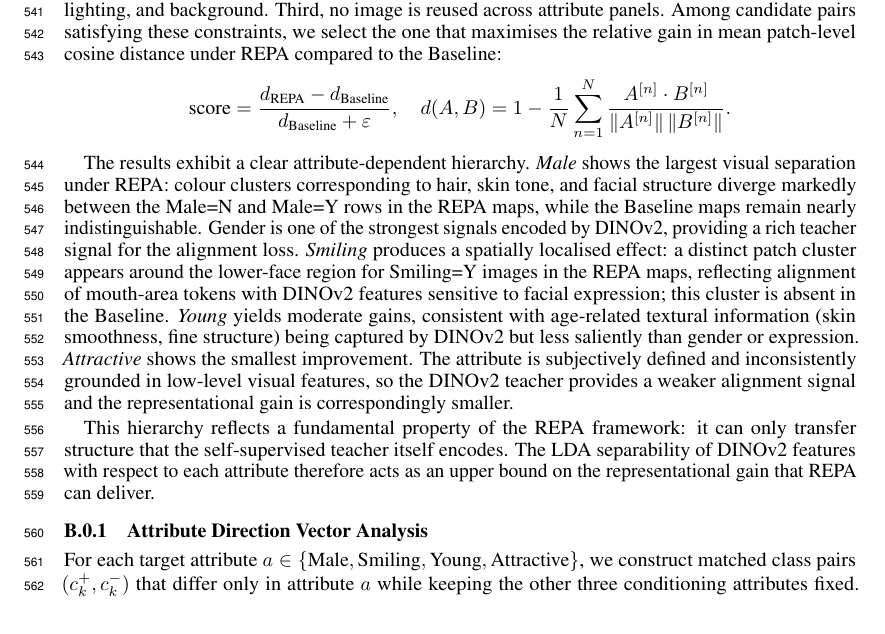
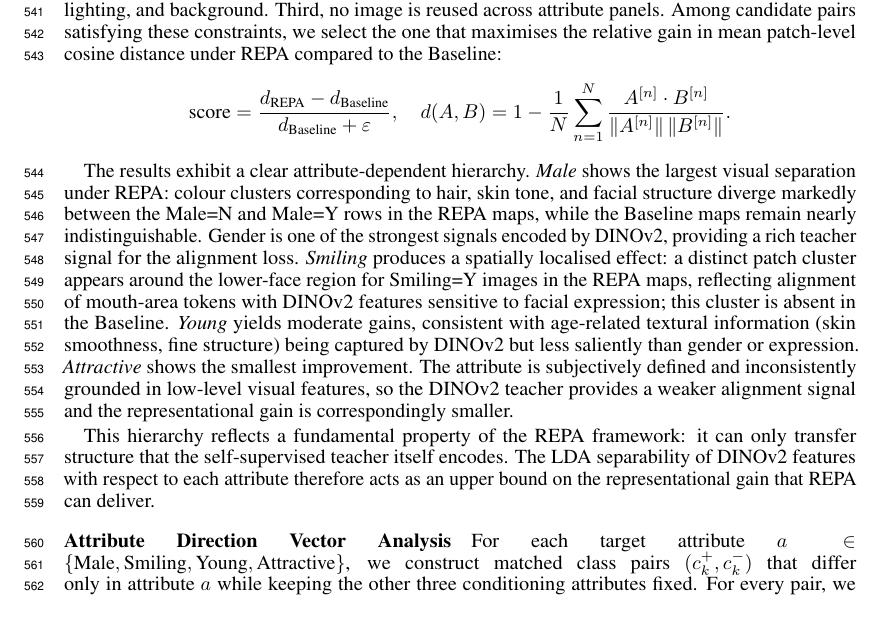
Before and after one commit to pakhomovee/REPA-diffusion, a LaTeX paper (tex/report/main.tex, which reads tex/report/sections/appendix_feature_maps.tex): part of page 19 of 23, cut so that both start at the same text. Compiled offline with pdfLaTeX.

Commit message:
Change subsection to paragraph for attribute analysis

```diff
--- a/tex/report/sections/appendix_feature_maps.tex
+++ b/tex/report/sections/appendix_feature_maps.tex
@@ -142,7 +142,7 @@ only transfer structure that the self-supervised teacher itself encodes. The
 LDA separability of DINOv2 features with respect to each attribute therefore
 acts as an upper bound on the representational gain that REPA can deliver.
 
-\subsubsection{Attribute Direction Vector Analysis}
+\paragraph{Attribute Direction Vector Analysis}
 
 For each target attribute
 $a \in \{\text{Male}, \text{Smiling}, \text{Young}, \text{Attractive}\}$, we
```
